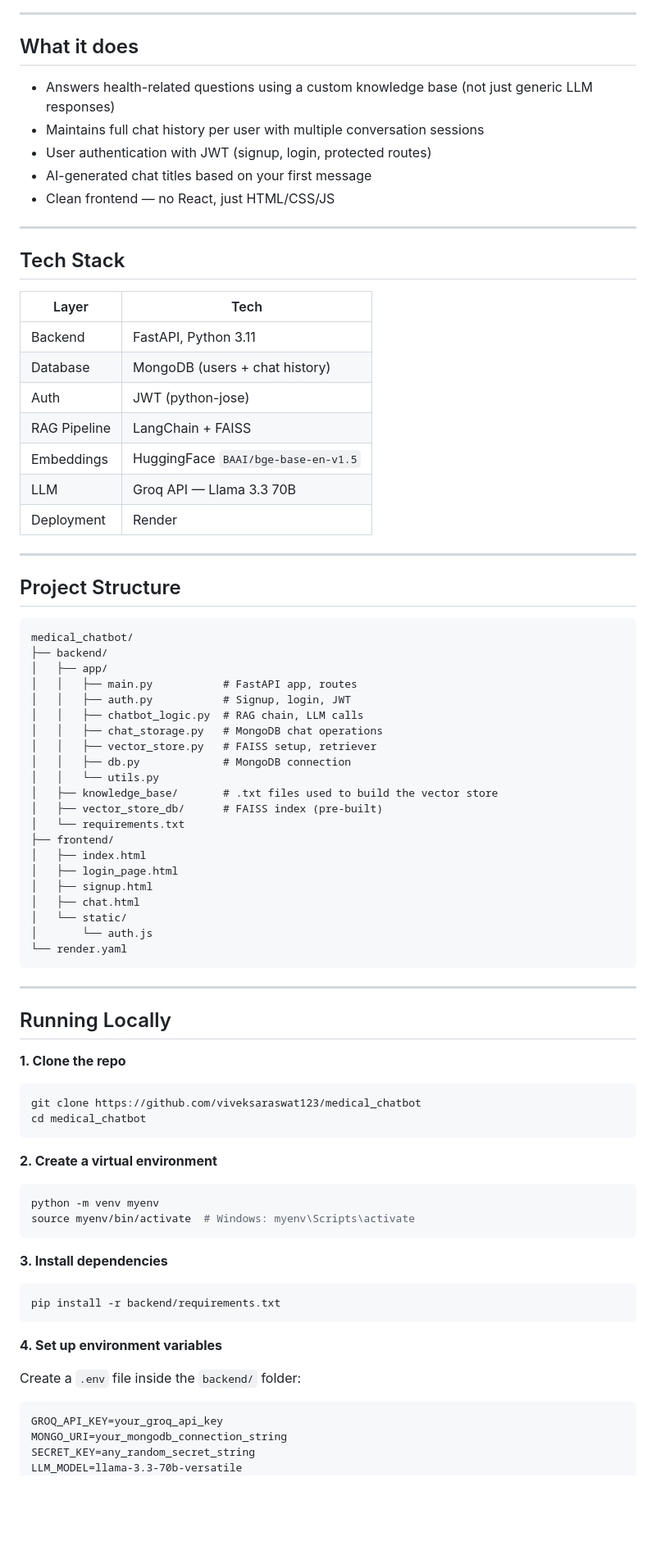
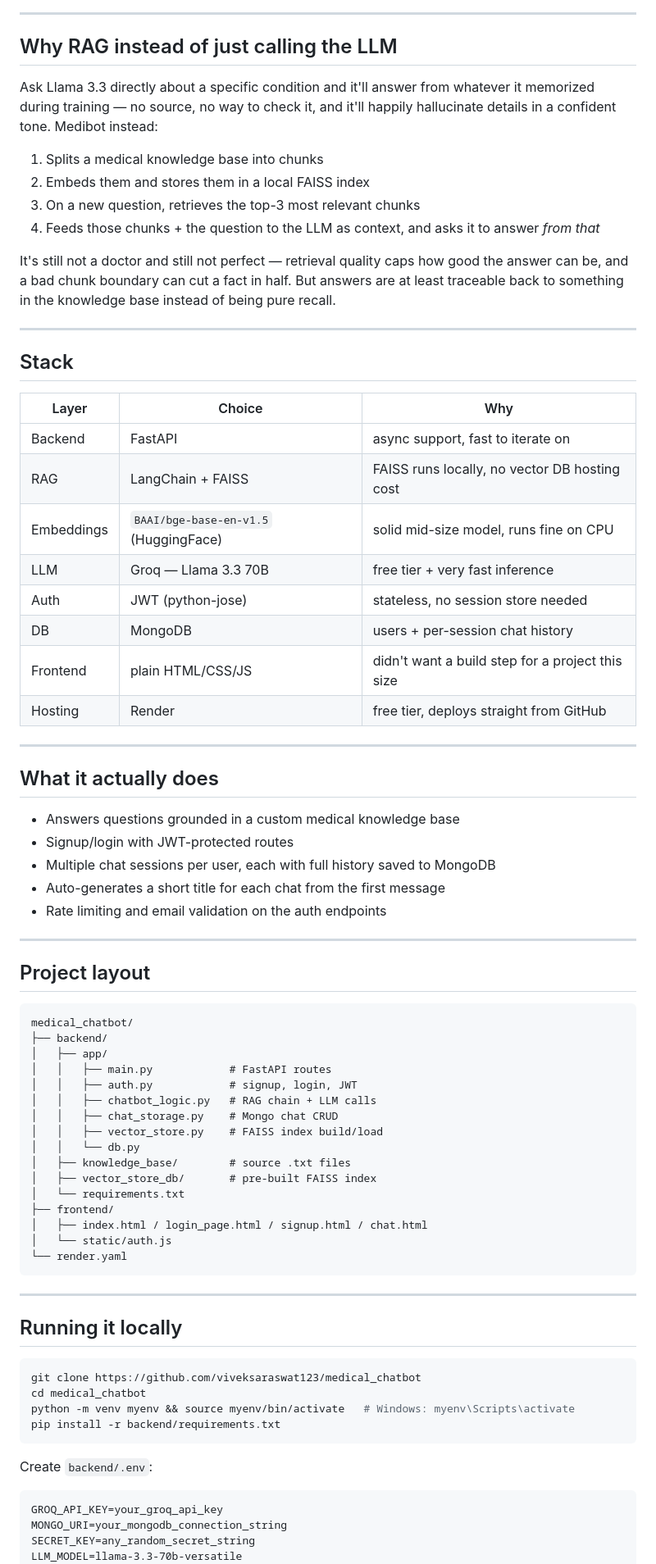
Before and after one commit to viveksaraswat123/medical_chatbot, a Markdown page: README.md, the part around one of its changes. Shown at 82% size. Drawn GitHub-style; blank space fills up the shorter version.

Commit message:
docs: rewrite README with RAG rationale, limitations, and deploy notes

````diff
--- a/README.md
+++ b/README.md
@@ -10,80 +12,78 @@ Screenshot: ![alt text](<Screenshot (345).png>) ![alt text](<Screenshot (339).pn
 
 ---
 
-## What it does
+## Why RAG instead of just calling the LLM
 
-- Answers health-related questions using a custom knowledge base (not just generic LLM responses)
-- Maintains full chat history per user with multiple conversation sessions
-- User authentication with JWT (signup, login, protected routes)
-- AI-generated chat titles based on your first message
-- Clean frontend — no React, just HTML/CSS/JS
+Ask Llama 3.3 directly about a specific condition and it'll answer from whatever it memorized during training — no source, no way to check it, and it'll happily hallucinate details in a confident tone. Medibot instead:
+
+1. Splits a medical knowledge base into chunks
+2. Embeds them and stores them in a local FAISS index
+3. On a new question, retrieves the top-3 most relevant chunks
+4. Feeds those chunks + the question to the LLM as context, and asks it to answer *from that*
+
+It's still not a doctor and still not perfect — retrieval quality caps how good the answer can be, and a bad chunk boundary can cut a fact in half. But answers are at least traceable back to something in the knowledge base instead of being pure recall.
 
 ---
 
-## Tech Stack
+## Stack
 
-| Layer | Tech |
-|---|---|
-| Backend | FastAPI, Python 3.11 |
-| Database | MongoDB (users + chat history) |
-| Auth | JWT (python-jose) |
-| RAG Pipeline | LangChain + FAISS |
-| Embeddings | HuggingFace `BAAI/bge-base-en-v1.5` |
-| LLM | Groq API — Llama 3.3 70B |
-| Deployment | Render |
+| Layer | Choice | Why |
+|---|---|---|
+| Backend | FastAPI | async support, fast to iterate on |
+| RAG | LangChain + FAISS | FAISS runs locally, no vector DB hosting cost |
+| Embeddings | `BAAI/bge-base-en-v1.5` (HuggingFace) | solid mid-size model, runs fine on CPU |
+| LLM | Groq — Llama 3.3 70B | free tier + very fast inference |
+| Auth | JWT (python-jose) | stateless, no session store needed |
+| DB | MongoDB | users + per-session chat history |
+| Frontend | plain HTML/CSS/JS | didn't want a build step for a project this size |
+| Hosting | Render | free tier, deploys straight from GitHub |
 
 ---
 
-## Project Structure
+## What it actually does
+
+- Answers questions grounded in a custom medical knowledge base
+- Signup/login with JWT-protected routes
+- Multiple chat sessions per user, each with full history saved to MongoDB
+- Auto-generates a short title for each chat from the first message
+- Rate limiting and email validation on the auth endpoints
+
+---
+
+## Project layout
 
 ```
 medical_chatbot/
 ├── backend/
 │   ├── app/
-│   │   ├── main.py           # FastAPI app, routes
-│   │   ├── auth.py           # Signup, login, JWT
-│   │   ├── chatbot_logic.py  # RAG chain, LLM calls
-│   │   ├── chat_storage.py   # MongoDB chat operations
-│   │   ├── vector_store.py   # FAISS setup, retriever
-│   │   ├── db.py             # MongoDB connection
-│   │   └── utils.py
-│   ├── knowledge_base/       # .txt files used to build the vector store
-│   ├── vector_store_db/      # FAISS index (pre-built)
+│   │   ├── main.py            # FastAPI routes
+│   │   ├── auth.py            # signup, login, JWT
+│   │   ├── chatbot_logic.py   # RAG chain + LLM calls
+│   │   ├── chat_storage.py    # Mongo chat CRUD
+│   │   ├── vector_store.py    # FAISS index build/load
+│   │   └── db.py
+│   ├── knowledge_base/        # source .txt files
+│   ├── vector_store_db/       # pre-built FAISS index
 │   └── requirements.txt
 ├── frontend/
-│   ├── index.html
-│   ├── login_page.html
-│   ├── signup.html
-│   ├── chat.html
-│   └── static/
-│       └── auth.js
+│   ├── index.html / login_page.html / signup.html / chat.html
+│   └── static/auth.js
 └── render.yaml
 ```
 
 ---
 
-## Running Locally
+## Running it locally
 
-**1. Clone the repo**
 ```bash
 git clone https://github.com/viveksaraswat123/medical_chatbot
 cd medical_chatbot
-```
-
-**2. Create a virtual environment**
-```bash
-python -m venv myenv
-source myenv/bin/activate  # Windows: myenv\Scripts\activate
-```
-
-**3. Install dependencies**
-```bash
+python -m venv myenv && source myenv/bin/activate   # Windows: myenv\Scripts\activate
 pip install -r backend/requirements.txt
 ```
 
-**4. Set up environment variables**
+Create `backend/.env`:
 
-Create a `.env` file inside the `backend/` folder:
 ```
 GROQ_API_KEY=your_groq_api_key
 MONGO_URI=your_mongodb_connection_string
````
Also changed, not shown: other parts of README.md (+25 -29 lines).
